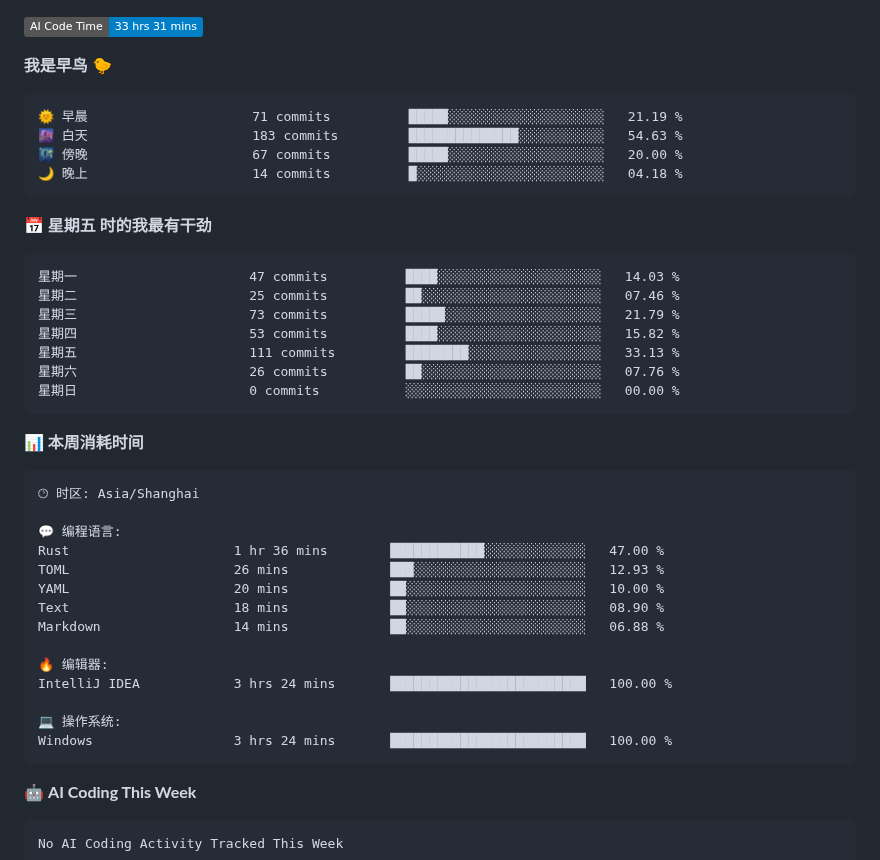
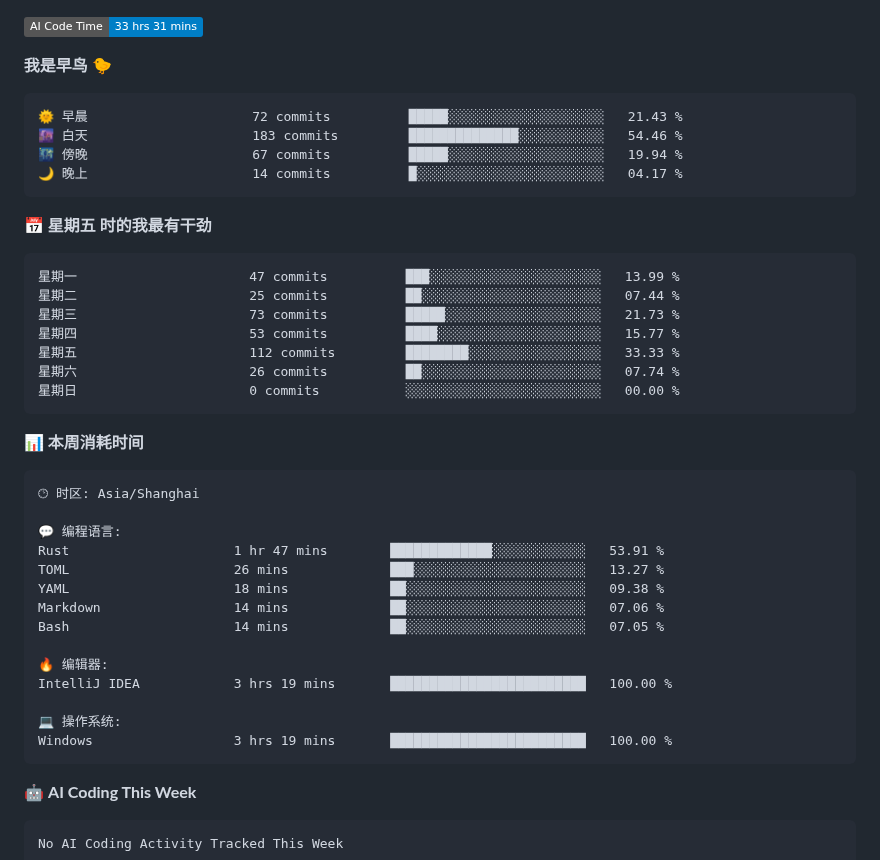
Before and after one commit to aucru/aucru, a Markdown page: README.md, the part around one of its changes. GitHub-like rendering; badges without logos.

Commit message:
Updated with Dev Metrics

````diff
--- a/README.md
+++ b/README.md
@@ -81,20 +81,20 @@
 **我是早鸟 🐤**
 
 ```text
-🌞 早晨                     71 commits          █████░░░░░░░░░░░░░░░░░░░░   21.19 %
-🌆 白天                     183 commits         ██████████████░░░░░░░░░░░   54.63 %
-🌃 傍晚                     67 commits          █████░░░░░░░░░░░░░░░░░░░░   20.00 %
-🌙 晚上                     14 commits          █░░░░░░░░░░░░░░░░░░░░░░░░   04.18 %
+🌞 早晨                     72 commits          █████░░░░░░░░░░░░░░░░░░░░   21.43 %
+🌆 白天                     183 commits         ██████████████░░░░░░░░░░░   54.46 %
+🌃 傍晚                     67 commits          █████░░░░░░░░░░░░░░░░░░░░   19.94 %
+🌙 晚上                     14 commits          █░░░░░░░░░░░░░░░░░░░░░░░░   04.17 %
 ```
 📅 **星期五 时的我最有干劲**
 
 ```text
-星期一                      47 commits          ████░░░░░░░░░░░░░░░░░░░░░   14.03 %
-星期二                      25 commits          ██░░░░░░░░░░░░░░░░░░░░░░░   07.46 %
-星期三                      73 commits          █████░░░░░░░░░░░░░░░░░░░░   21.79 %
-星期四                      53 commits          ████░░░░░░░░░░░░░░░░░░░░░   15.82 %
-星期五                      111 commits         ████████░░░░░░░░░░░░░░░░░   33.13 %
-星期六                      26 commits          ██░░░░░░░░░░░░░░░░░░░░░░░   07.76 %
+星期一                      47 commits          ███░░░░░░░░░░░░░░░░░░░░░░   13.99 %
+星期二                      25 commits          ██░░░░░░░░░░░░░░░░░░░░░░░   07.44 %
+星期三                      73 commits          █████░░░░░░░░░░░░░░░░░░░░   21.73 %
+星期四                      53 commits          ████░░░░░░░░░░░░░░░░░░░░░   15.77 %
+星期五                      112 commits         ████████░░░░░░░░░░░░░░░░░   33.33 %
+星期六                      26 commits          ██░░░░░░░░░░░░░░░░░░░░░░░   07.74 %
 星期日                      0 commits           ░░░░░░░░░░░░░░░░░░░░░░░░░   00.00 %
 ```
 
@@ -105,17 +105,17 @@
 🕑︎ 时区: Asia/Shanghai
 
 💬 编程语言:
-Rust                     1 hr 36 mins        ████████████░░░░░░░░░░░░░   47.00 %
-TOML                     26 mins             ███░░░░░░░░░░░░░░░░░░░░░░   12.93 %
-YAML                     20 mins             ██░░░░░░░░░░░░░░░░░░░░░░░   10.00 %
-Text                     18 mins             ██░░░░░░░░░░░░░░░░░░░░░░░   08.90 %
-Markdown                 14 mins             ██░░░░░░░░░░░░░░░░░░░░░░░   06.88 %
+Rust                     1 hr 47 mins        █████████████░░░░░░░░░░░░   53.91 %
+TOML                     26 mins             ███░░░░░░░░░░░░░░░░░░░░░░   13.27 %
+YAML                     18 mins             ██░░░░░░░░░░░░░░░░░░░░░░░   09.38 %
+Markdown                 14 mins             ██░░░░░░░░░░░░░░░░░░░░░░░   07.06 %
+Bash                     14 mins             ██░░░░░░░░░░░░░░░░░░░░░░░   07.05 %
 
 🔥 编辑器:
-IntelliJ IDEA            3 hrs 24 mins       █████████████████████████   100.00 %
+IntelliJ IDEA            3 hrs 19 mins       █████████████████████████   100.00 %
 
 💻 操作系统:
-Windows                  3 hrs 24 mins       █████████████████████████   100.00 %
+Windows                  3 hrs 19 mins       █████████████████████████   100.00 %
 ```
 
 🤖 **AI Coding This Week**
````
Also changed, not shown: other parts of README.md (+2 -2 lines), assets/bar_graph.png.
